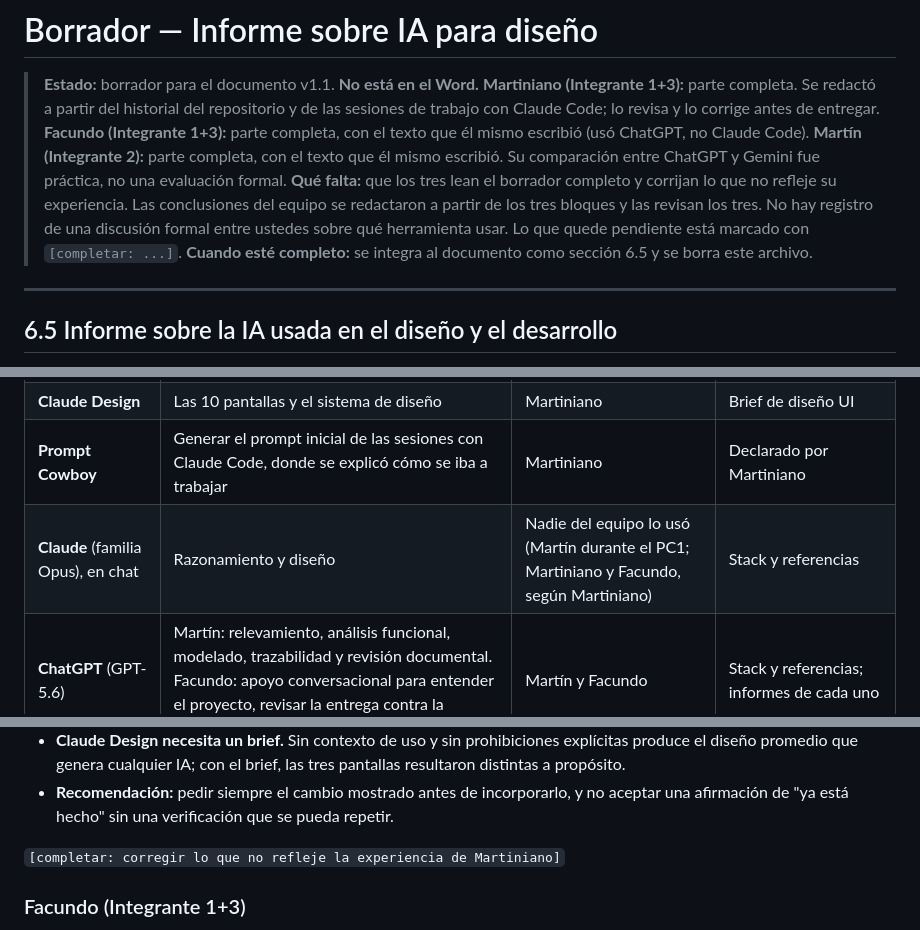
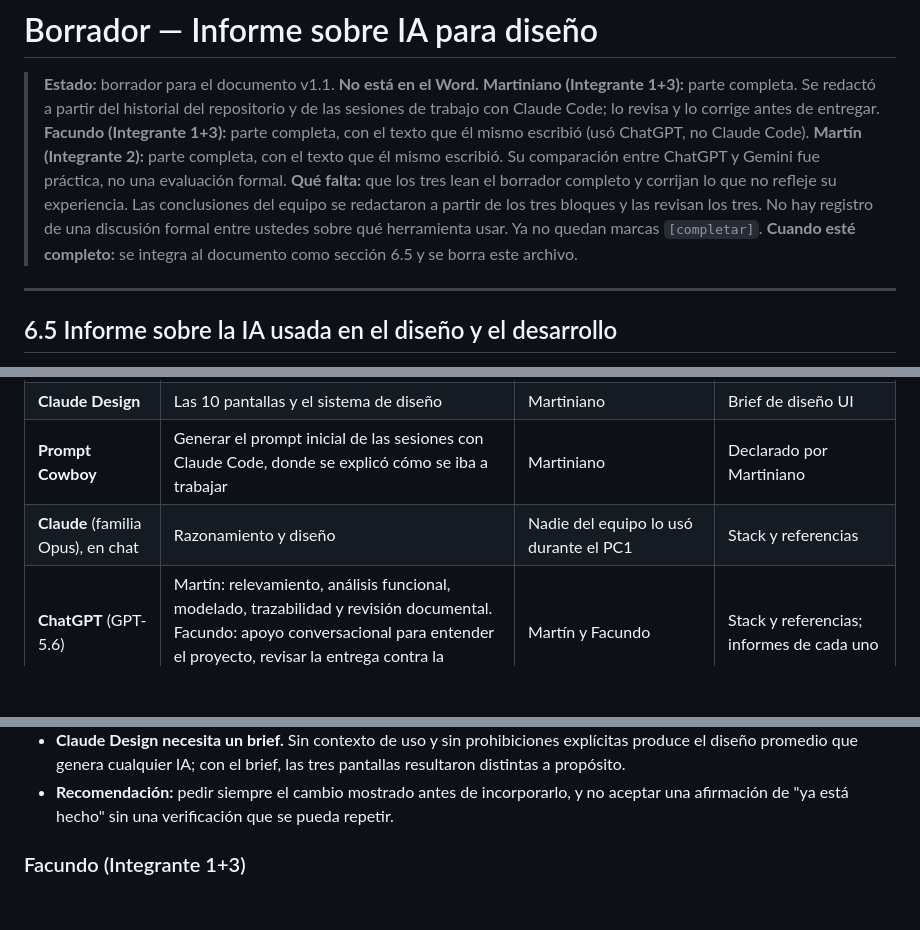
Before and after one commit to Martiherenu1/ProyectoVanFull, a Markdown page: Documentos/Documentacion/11-Borrador-Informe-IA-para-Diseno.md, 3 parts joined by grey strips. Rendered like a GitHub page; blank space fills up the shorter version.

```diff
--- a/Documentos/Documentacion/11-Borrador-Informe-IA-para-Diseno.md
+++ b/Documentos/Documentacion/11-Borrador-Informe-IA-para-Diseno.md
@@ -8,7 +8,7 @@
 > fue práctica, no una evaluación formal.
 > **Qué falta:** que los tres lean el borrador completo y corrijan lo que no refleje su experiencia. Las conclusiones
 > del equipo se redactaron a partir de los tres bloques y las revisan los tres. No hay registro de una discusión
-> formal entre ustedes sobre qué herramienta usar. Lo que quede pendiente está marcado con `[completar: ...]`.
+> formal entre ustedes sobre qué herramienta usar. Ya no quedan marcas `[completar]`.
 > **Cuando esté completo:** se integra al documento como sección 6.5 y se borra este archivo.
 
 ---
@@ -27,7 +27,7 @@ programar** VanFull. La IA que forma parte del producto (el asistente AG-01 y su
 | **Claude Code** | Programación y documentación sobre el repositorio: backend, API, datos y documento del MVC | Martiniano | Historial de git; notas de ingesta (§0) |
 | **Claude Design** | Las 10 pantallas y el sistema de diseño | Martiniano | Brief de diseño UI |
 | **Prompt Cowboy** | Generar el prompt inicial de las sesiones con Claude Code, donde se explicó cómo se iba a trabajar | Martiniano | Declarado por Martiniano |
-| **Claude** (familia Opus), en chat | Razonamiento y diseño | Nadie del equipo lo usó (Martín durante el PC1; Martiniano y Facundo, según Martiniano) | Stack y referencias |
+| **Claude** (familia Opus), en chat | Razonamiento y diseño | Nadie del equipo lo usó durante el PC1 | Stack y referencias |
 | **ChatGPT** (GPT-5.6) | Martín: relevamiento, análisis funcional, modelado, trazabilidad y revisión documental. Facundo: apoyo conversacional para entender el proyecto, revisar la entrega contra la consigna y hacer borradores | Martín y Facundo | Stack y referencias; informes de cada uno |
 | **ChatGPT Work** | Agente de trabajo y documentación. Se usó en análisis extensos y revisión transversal; en el análisis de la entrevista se usó solo para detectar contradicciones y pendientes | Martín | AS-IS consolidado; trabajos de análisis y actualización de artefactos |
 | **Codex** | Programación. Figura asignada al rol de Integrante 3 en los prompts maestros | Nadie lo usó hasta ahora. Facundo lo va a usar para implementar durante el desarrollo | Notas de ingesta (§0) |
@@ -148,7 +148,6 @@ casos, todos al contrastar con el entregable real o con la fuente:
 - **Recomendación:** pedir siempre el cambio mostrado antes de incorporarlo, y no aceptar una afirmación de "ya está
   hecho" sin una verificación que se pueda repetir.
 
-`[completar: corregir lo que no refleje la experiencia de Martiniano]`
 
 ### Facundo (Integrante 1+3)
 
```
Also changed, not shown: other parts of Documentos/Documentacion/11-Borrador-Informe-IA-para-Diseno.md (+13 -13 lines).
